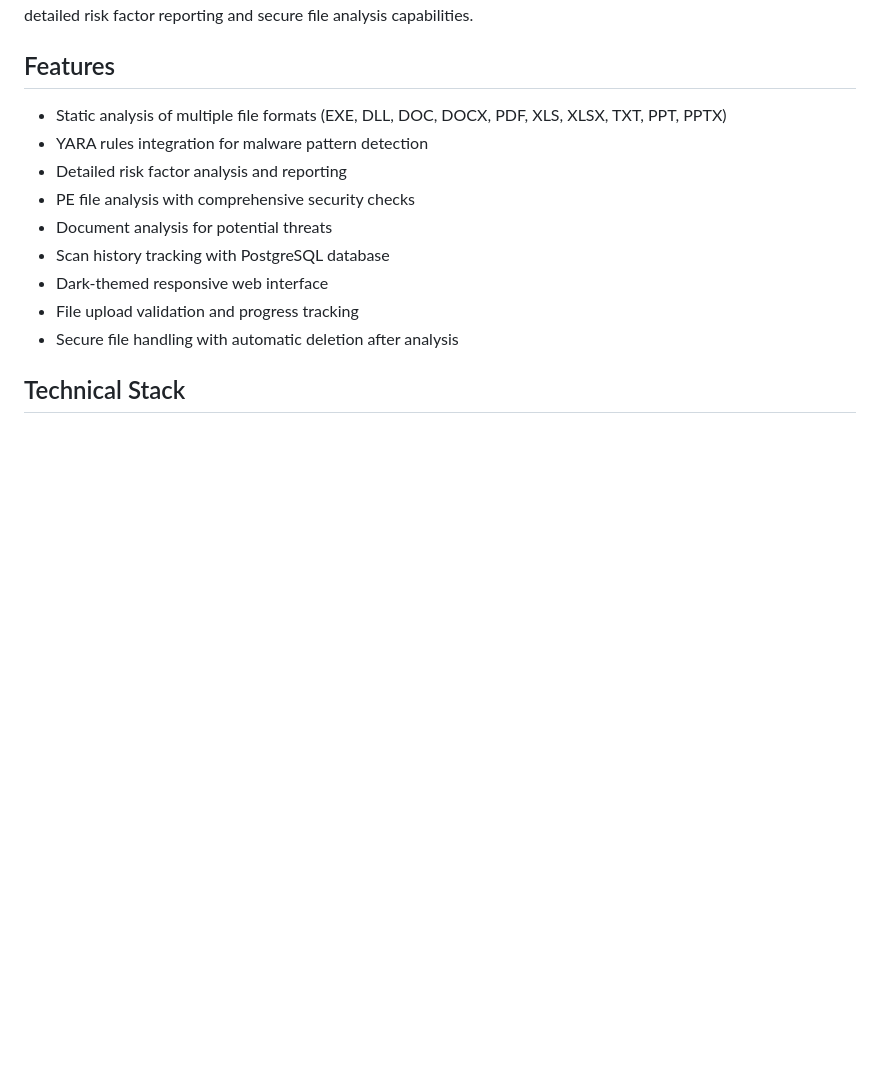
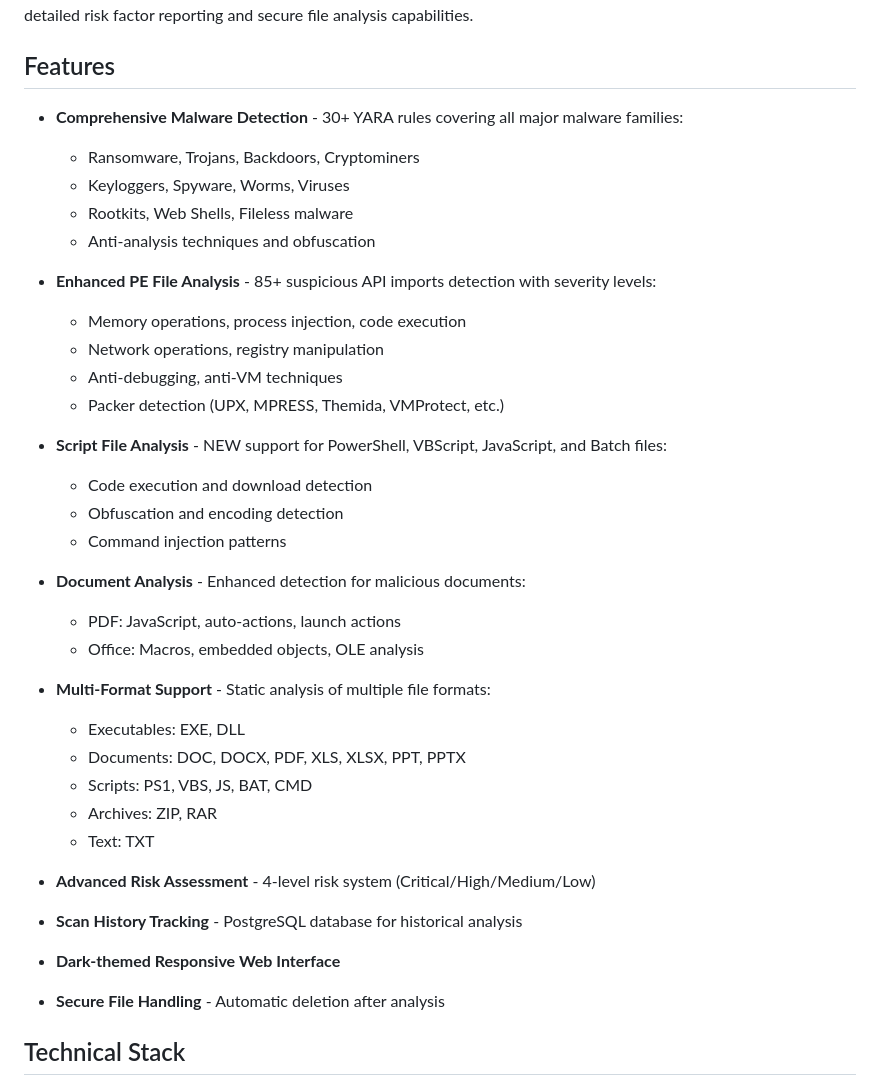
Before and after one commit to GxAditya/Shadow-Scan, a Markdown page: README.md, the part around the change. GitHub-like rendering; blank space fills up the shorter version.

Commit message:
Add improvements summary and update README
Co-authored-by: GxAditya <177012111+GxAditya@users.noreply.github.com>

```diff
--- a/README.md
+++ b/README.md
@@ -4,15 +4,38 @@ ShadowScan is a comprehensive web-based static file analysis platform for advanc
 
 ## Features
 
-- Static analysis of multiple file formats (EXE, DLL, DOC, DOCX, PDF, XLS, XLSX, TXT, PPT, PPTX)
-- YARA rules integration for malware pattern detection
-- Detailed risk factor analysis and reporting
-- PE file analysis with comprehensive security checks
-- Document analysis for potential threats
-- Scan history tracking with PostgreSQL database
-- Dark-themed responsive web interface
-- File upload validation and progress tracking
-- Secure file handling with automatic deletion after analysis
+- **Comprehensive Malware Detection** - 30+ YARA rules covering all major malware families:
+  - Ransomware, Trojans, Backdoors, Cryptominers
+  - Keyloggers, Spyware, Worms, Viruses
+  - Rootkits, Web Shells, Fileless malware
+  - Anti-analysis techniques and obfuscation
+
+- **Enhanced PE File Analysis** - 85+ suspicious API imports detection with severity levels:
+  - Memory operations, process injection, code execution
+  - Network operations, registry manipulation
+  - Anti-debugging, anti-VM techniques
+  - Packer detection (UPX, MPRESS, Themida, VMProtect, etc.)
+
+- **Script File Analysis** - NEW support for PowerShell, VBScript, JavaScript, and Batch files:
+  - Code execution and download detection
+  - Obfuscation and encoding detection
+  - Command injection patterns
+
+- **Document Analysis** - Enhanced detection for malicious documents:
+  - PDF: JavaScript, auto-actions, launch actions
+  - Office: Macros, embedded objects, OLE analysis
+
+- **Multi-Format Support** - Static analysis of multiple file formats:
+  - Executables: EXE, DLL
+  - Documents: DOC, DOCX, PDF, XLS, XLSX, PPT, PPTX
+  - Scripts: PS1, VBS, JS, BAT, CMD
+  - Archives: ZIP, RAR
+  - Text: TXT
+
+- **Advanced Risk Assessment** - 4-level risk system (Critical/High/Medium/Low)
+- **Scan History Tracking** - PostgreSQL database for historical analysis
+- **Dark-themed Responsive Web Interface**
+- **Secure File Handling** - Automatic deletion after analysis
 
 ## Technical Stack
 
```
Also changed, not shown: IMPROVEMENTS_SUMMARY.md (added, +174 -0 lines).
